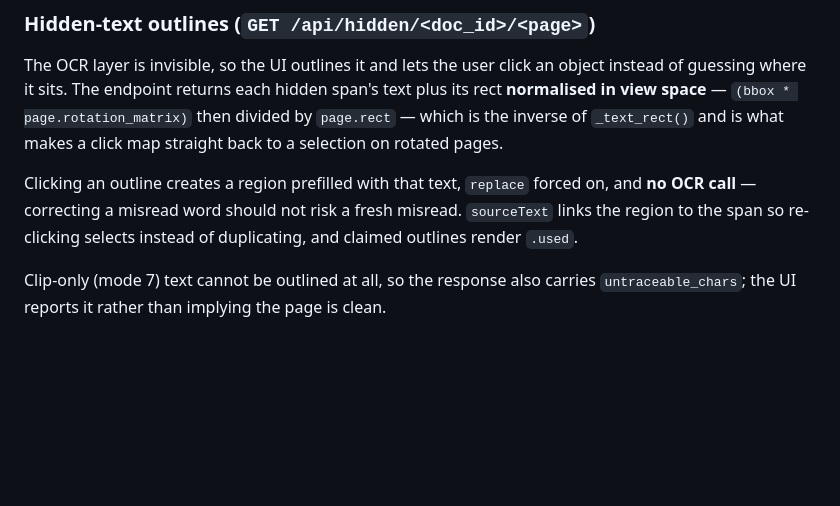
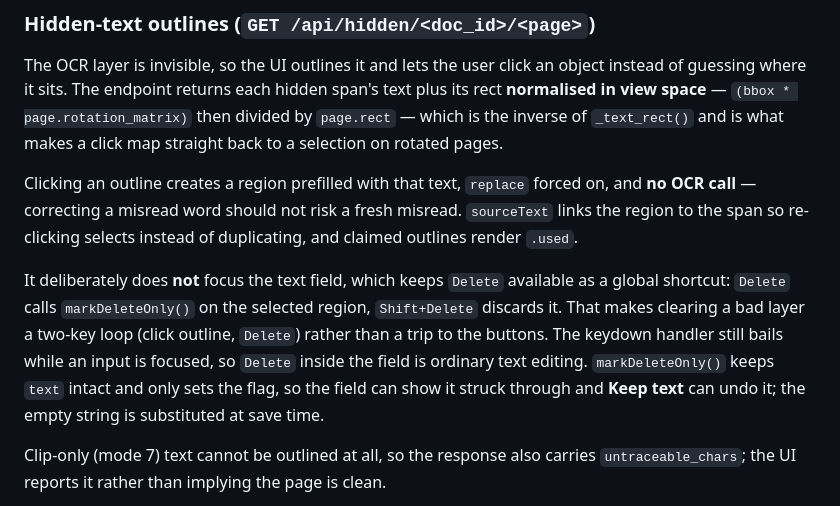
Before and after one commit to ja-ortiz-uniandes/pdf-ocr-corrector, a Markdown page: CLAUDE.md, the part around the change. GitHub-like rendering; blank space fills up the shorter version.

```diff
--- a/CLAUDE.md
+++ b/CLAUDE.md
@@ -173,6 +173,13 @@ Clicking an outline creates a region prefilled with that text, `replace` forced
 correcting a misread word should not risk a fresh misread. `sourceText` links the region to the span so
 re-clicking selects instead of duplicating, and claimed outlines render `.used`.
 
+It deliberately does **not** focus the text field, which keeps `Delete` available as a global shortcut:
+`Delete` calls `markDeleteOnly()` on the selected region, `Shift+Delete` discards it. That makes clearing a
+bad layer a two-key loop (click outline, `Delete`) rather than a trip to the buttons. The keydown handler
+still bails while an input is focused, so `Delete` inside the field is ordinary text editing.
+`markDeleteOnly()` keeps `text` intact and only sets the flag, so the field can show it struck through and
+**Keep text** can undo it; the empty string is substituted at save time.
+
 Clip-only (mode 7) text cannot be outlined at all, so the response also carries `untraceable_chars`; the UI
 reports it rather than implying the page is clean.
 
```
Also changed, not shown: README.md (+19 -4 lines).
